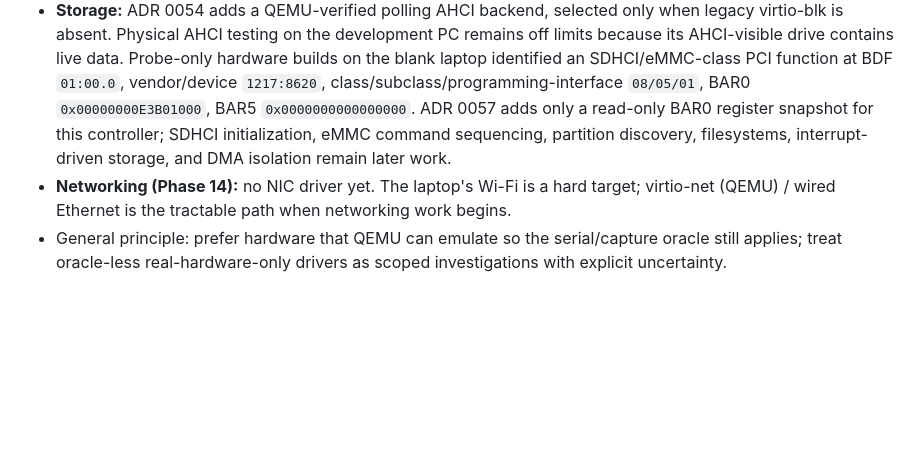
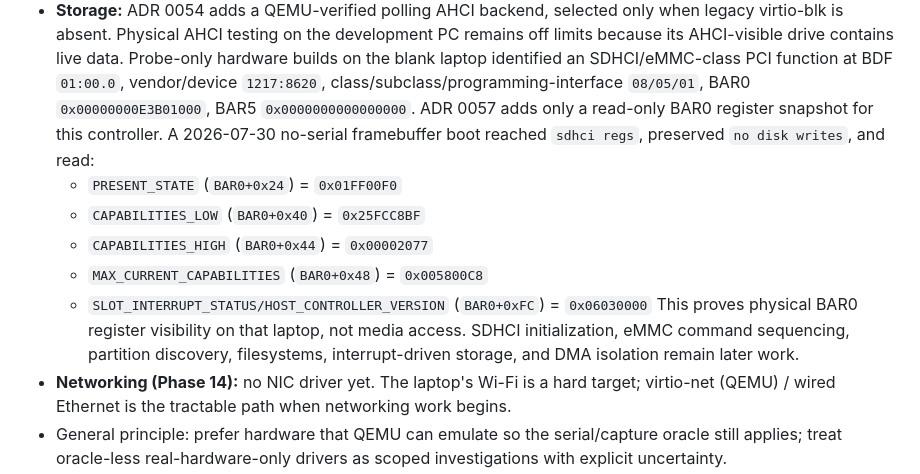
Before and after one commit to craigCODA/pythos, a Markdown page: docs/phase-11-real-hardware-findings.md, the part around the change. Rendered like a GitHub page; blank space fills up the shorter version.

Commit message:
docs(storage): record real SDHCI register snapshot

```diff
--- a/docs/phase-11-real-hardware-findings.md
+++ b/docs/phase-11-real-hardware-findings.md
@@ -63,9 +63,18 @@ PythOS on real UEFI machines actually revealed, versus QEMU-only assumptions.
   PCI function at BDF `01:00.0`, vendor/device `1217:8620`,
   class/subclass/programming-interface `08/05/01`, BAR0
   `0x00000000E3B01000`, BAR5 `0x0000000000000000`. ADR 0057 adds only a
-  read-only BAR0 register snapshot for this controller; SDHCI initialization,
-  eMMC command sequencing, partition discovery, filesystems,
-  interrupt-driven storage, and DMA isolation remain later work.
+  read-only BAR0 register snapshot for this controller. A 2026-07-30
+  no-serial framebuffer boot reached `sdhci regs`, preserved `no disk writes`,
+  and read:
+  - `PRESENT_STATE` (`BAR0+0x24`) = `0x01FF00F0`
+  - `CAPABILITIES_LOW` (`BAR0+0x40`) = `0x25FCC8BF`
+  - `CAPABILITIES_HIGH` (`BAR0+0x44`) = `0x00002077`
+  - `MAX_CURRENT_CAPABILITIES` (`BAR0+0x48`) = `0x005800C8`
+  - `SLOT_INTERRUPT_STATUS/HOST_CONTROLLER_VERSION` (`BAR0+0xFC`) =
+    `0x06030000`
+  This proves physical BAR0 register visibility on that laptop, not media
+  access. SDHCI initialization, eMMC command sequencing, partition discovery,
+  filesystems, interrupt-driven storage, and DMA isolation remain later work.
 - **Networking (Phase 14):** no NIC driver yet. The laptop's Wi-Fi is a hard
   target; virtio-net (QEMU) / wired Ethernet is the tractable path when
   networking work begins.
```
